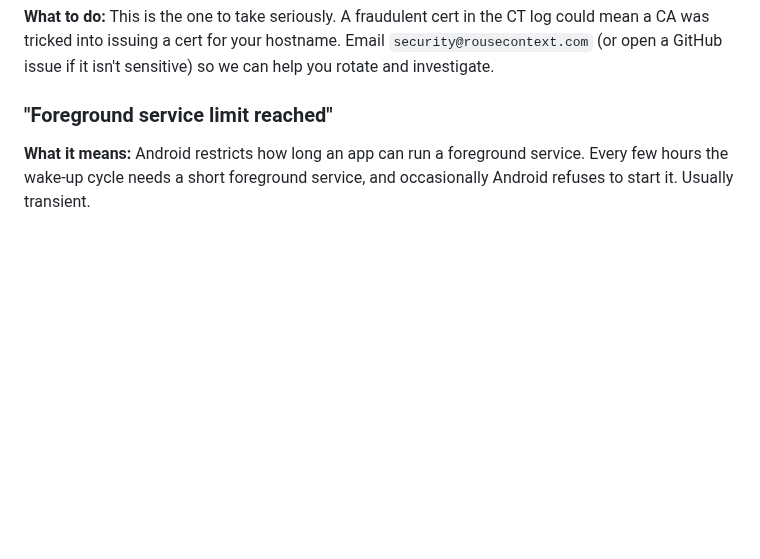
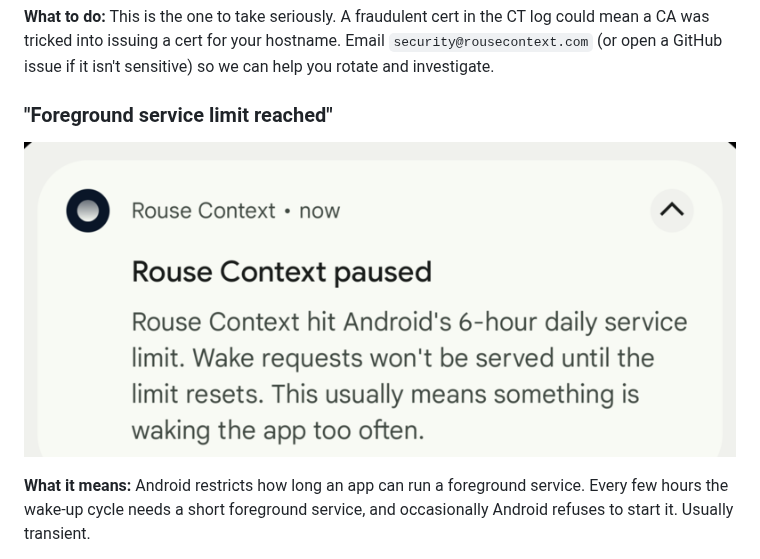
Before and after one commit to Monkopedia/rouse-context, a Markdown page: docs/user/security.md, the part around the change. Drawn GitHub-style; pictures changed too: docs/user/assets/fgs-limit-notification.png (added); blank space fills up the shorter version.

Commit message:
Embed FGS-limit notification screenshot in security.md
Captured from a real debug build using the broadcast receiver added in
ef6a4cc6. Cropped and resized to 800px wide for the docs site.

Co-Authored-By: Claude Opus 4.6 (1M context) <noreply@anthropic.com>

```diff
--- a/docs/user/security.md
+++ b/docs/user/security.md
@@ -49,6 +49,8 @@ Here is what the common ones mean.
 
 ### "Foreground service limit reached"
 
+![Foreground service limit notification](assets/fgs-limit-notification.png)
+
 **What it means:** Android restricts how long an app can run a foreground service. Every few hours the wake-up cycle needs a short foreground service, and occasionally Android refuses to start it. Usually transient.
 
 **What to do:** Tap the notification to dismiss it. If you see it repeatedly, see [Troubleshooting](troubleshooting.md).
```
